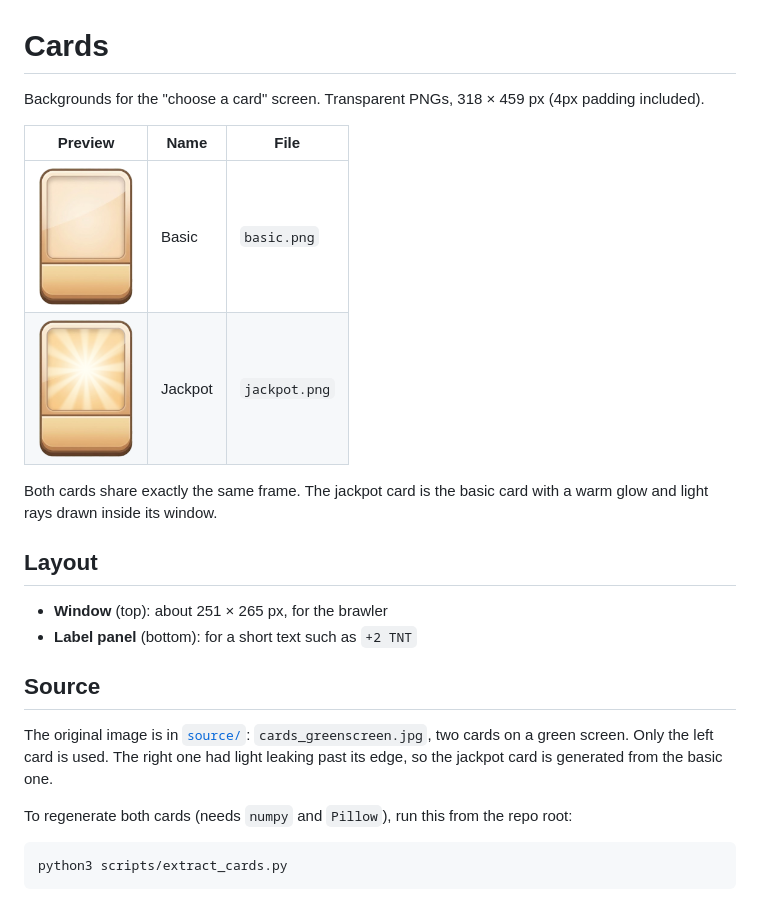
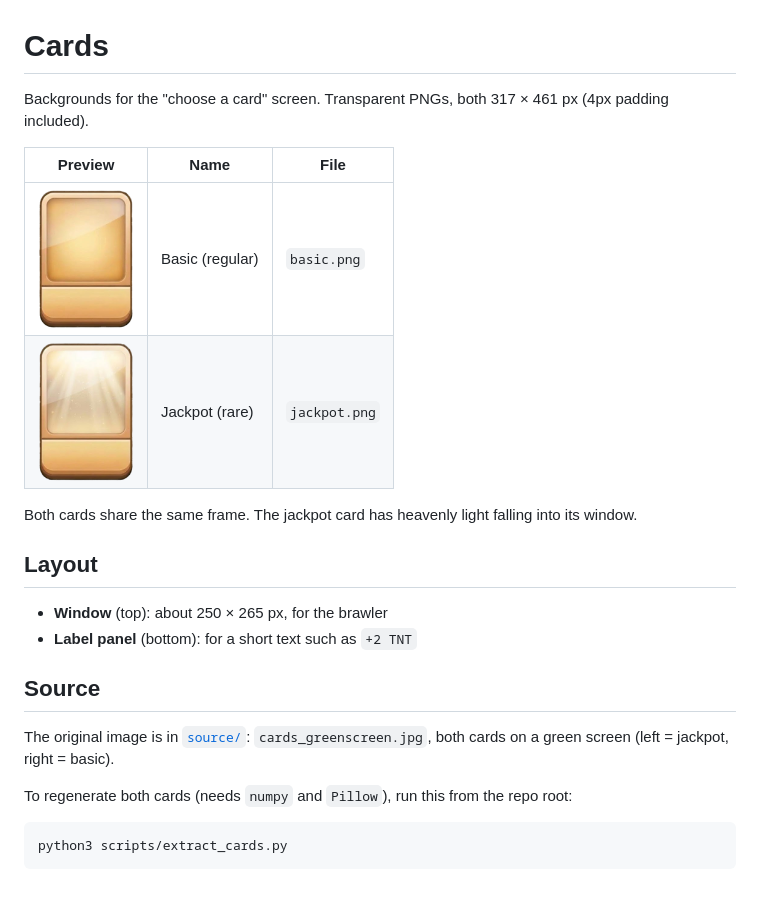
Before and after one commit to zqh7y/GameAssets, a Markdown page: cards/README.md, the part around the change. Drawn GitHub-style; pictures changed too: cards/basic.png, cards/jackpot.png.

```diff
--- a/cards/README.md
+++ b/cards/README.md
@@ -1,25 +1,23 @@
 # Cards
 
-Backgrounds for the "choose a card" screen. Transparent PNGs, 318 × 459 px (4px padding included).
+Backgrounds for the "choose a card" screen. Transparent PNGs, both 317 × 461 px (4px padding included).
 
 | Preview | Name | File |
 |:---:|---|---|
-| <img src="basic.png" height="140"> | Basic | `basic.png` |
-| <img src="jackpot.png" height="140"> | Jackpot | `jackpot.png` |
+| <img src="basic.png" height="140"> | Basic (regular) | `basic.png` |
+| <img src="jackpot.png" height="140"> | Jackpot (rare) | `jackpot.png` |
 
-Both cards share exactly the same frame. The jackpot card is the basic card with a warm
-glow and light rays drawn inside its window.
+Both cards share the same frame. The jackpot card has heavenly light falling into its window.
 
 ## Layout
 
-- **Window** (top): about 251 × 265 px, for the brawler
+- **Window** (top): about 250 × 265 px, for the brawler
 - **Label panel** (bottom): for a short text such as `+2 TNT`
 
 ## Source
 
-The original image is in [`source/`](source/): `cards_greenscreen.jpg`, two cards on a green
-screen. Only the left card is used. The right one had light leaking past its edge, so the
-jackpot card is generated from the basic one.
+The original image is in [`source/`](source/): `cards_greenscreen.jpg`, both cards on a green
+screen (left = jackpot, right = basic).
 
 To regenerate both cards (needs `numpy` and `Pillow`), run this from the repo root:
 
```
Also changed, not shown: README.md (+1 -1 lines), 2 other files.
